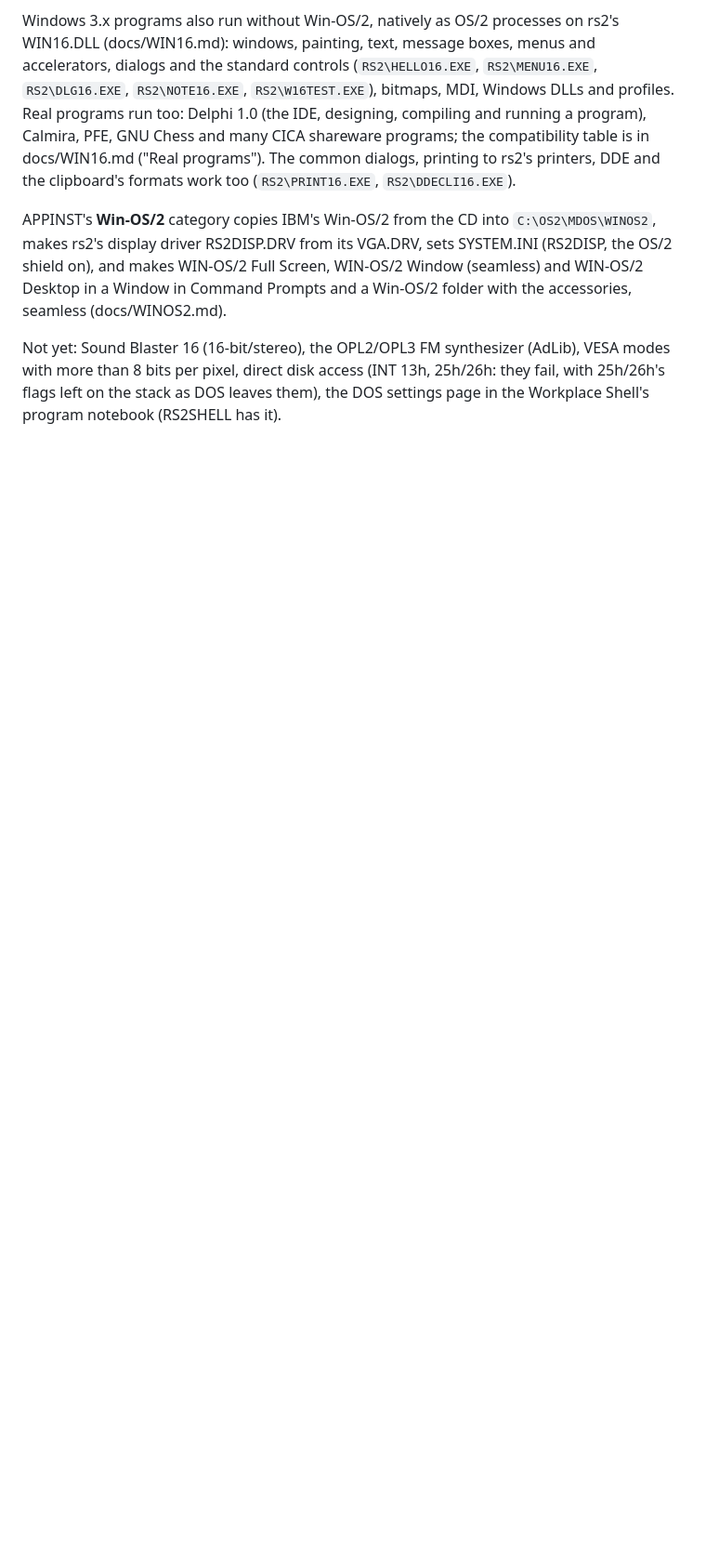
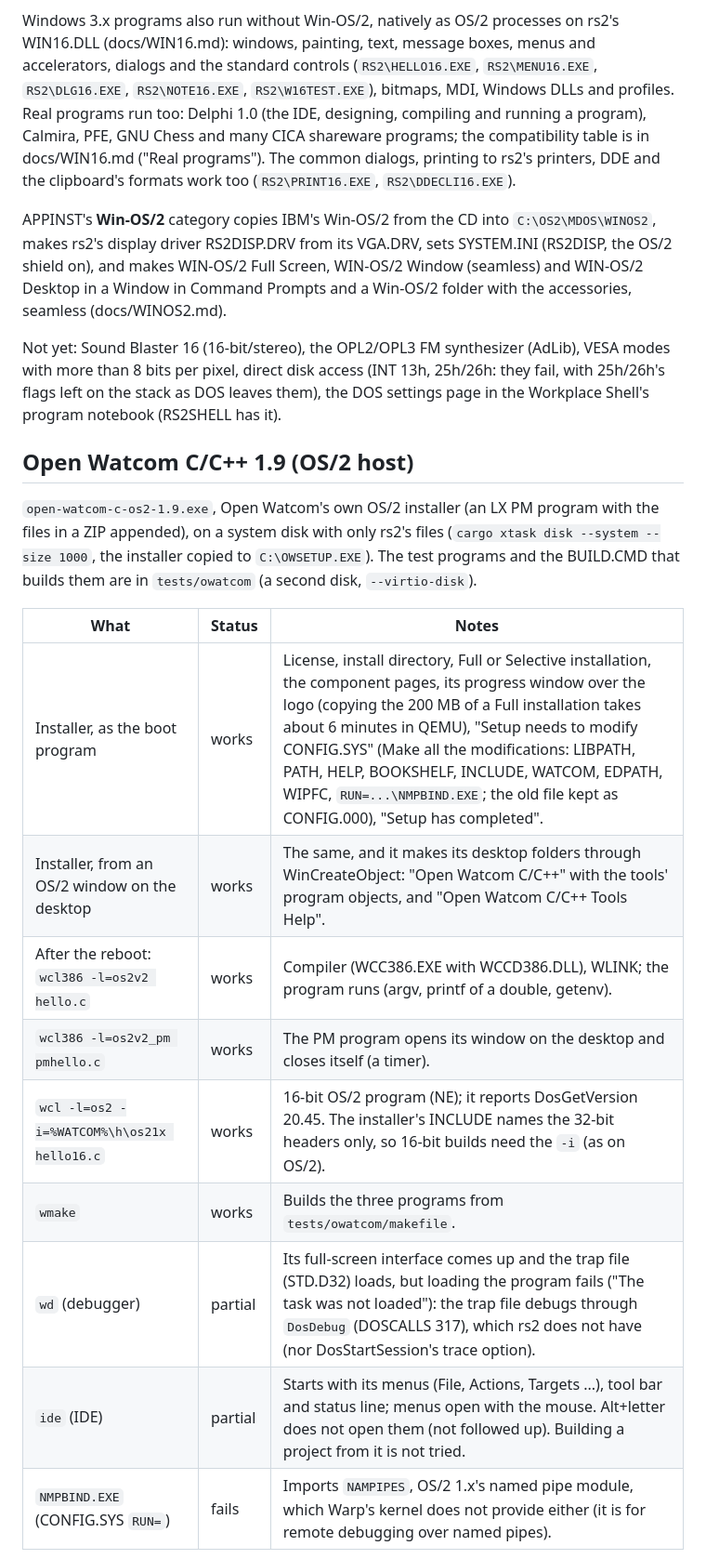
Before and after one commit to dparnell/rs-2, a Markdown page: docs/COMPATIBILITY.md, the part around one of its changes. Shown at 93% size. Rendered like a GitHub page; blank space fills up the shorter version.

```diff
--- a/docs/COMPATIBILITY.md
+++ b/docs/COMPATIBILITY.md
@@ -343,3 +343,23 @@ Not yet: Sound Blaster 16 (16-bit/stereo), the OPL2/OPL3 FM synthesizer
 (INT 13h, 25h/26h: they fail, with 25h/26h's flags left on the stack as DOS leaves them), the DOS settings page in the Workplace Shell's
 program notebook (RS2SHELL has it).
 
+## Open Watcom C/C++ 1.9 (OS/2 host)
+
+`open-watcom-c-os2-1.9.exe`, Open Watcom's own OS/2 installer (an LX PM
+program with the files in a ZIP appended), on a system disk with only
+rs2's files (`cargo xtask disk --system --size 1000`, the installer copied
+to `C:\OWSETUP.EXE`). The test programs and the BUILD.CMD that builds them
+are in `tests/owatcom` (a second disk, `--virtio-disk`).
+
+| What | Status | Notes |
+|------|--------|-------|
+| Installer, as the boot program | works | License, install directory, Full or Selective installation, the component pages, its progress window over the logo (copying the 200 MB of a Full installation takes about 6 minutes in QEMU), "Setup needs to modify CONFIG.SYS" (Make all the modifications: LIBPATH, PATH, HELP, BOOKSHELF, INCLUDE, WATCOM, EDPATH, WIPFC, `RUN=...\NMPBIND.EXE`; the old file kept as CONFIG.000), "Setup has completed". |
+| Installer, from an OS/2 window on the desktop | works | The same, and it makes its desktop folders through WinCreateObject: "Open Watcom C/C++" with the tools' program objects, and "Open Watcom C/C++ Tools Help". |
+| After the reboot: `wcl386 -l=os2v2 hello.c` | works | Compiler (WCC386.EXE with WCCD386.DLL), WLINK; the program runs (argv, printf of a double, getenv). |
+| `wcl386 -l=os2v2_pm pmhello.c` | works | The PM program opens its window on the desktop and closes itself (a timer). |
+| `wcl -l=os2 -i=%WATCOM%\h\os21x hello16.c` | works | 16-bit OS/2 program (NE); it reports DosGetVersion 20.45. The installer's INCLUDE names the 32-bit headers only, so 16-bit builds need the `-i` (as on OS/2). |
+| `wmake` | works | Builds the three programs from `tests/owatcom/makefile`. |
+| `wd` (debugger) | partial | Its full-screen interface comes up and the trap file (STD.D32) loads, but loading the program fails ("The task was not loaded"): the trap file debugs through `DosDebug` (DOSCALLS 317), which rs2 does not have (nor DosStartSession's trace option). |
+| `ide` (IDE) | partial | Starts with its menus (File, Actions, Targets ...), tool bar and status line; menus open with the mouse. Alt+letter does not open them (not followed up). Building a project from it is not tried. |
+| `NMPBIND.EXE` (CONFIG.SYS `RUN=`) | fails | Imports `NAMPIPES`, OS/2 1.x's named pipe module, which Warp's kernel does not provide either (it is for remote debugging over named pipes). |
+
```
Also changed, not shown: other parts of docs/COMPATIBILITY.md (+27 -0 lines).
